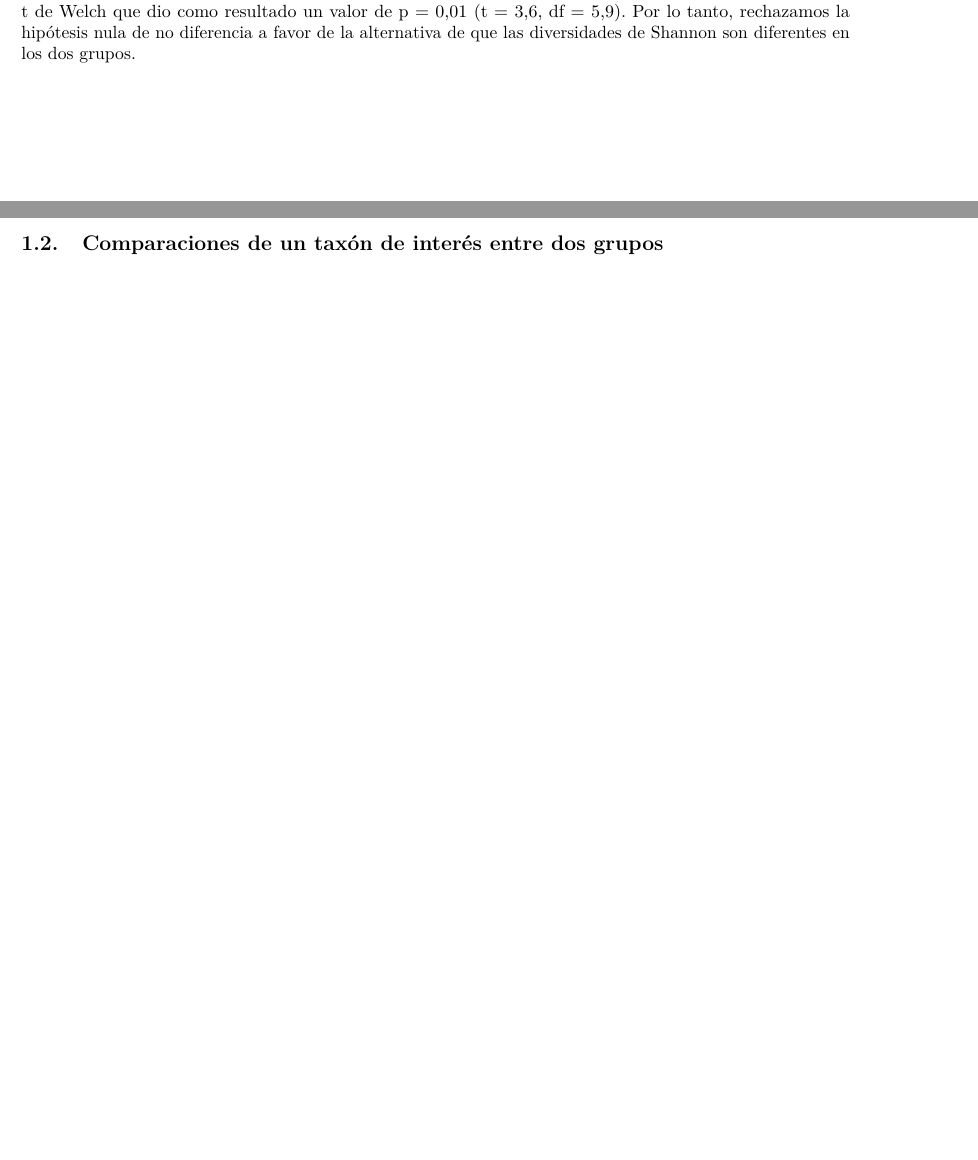
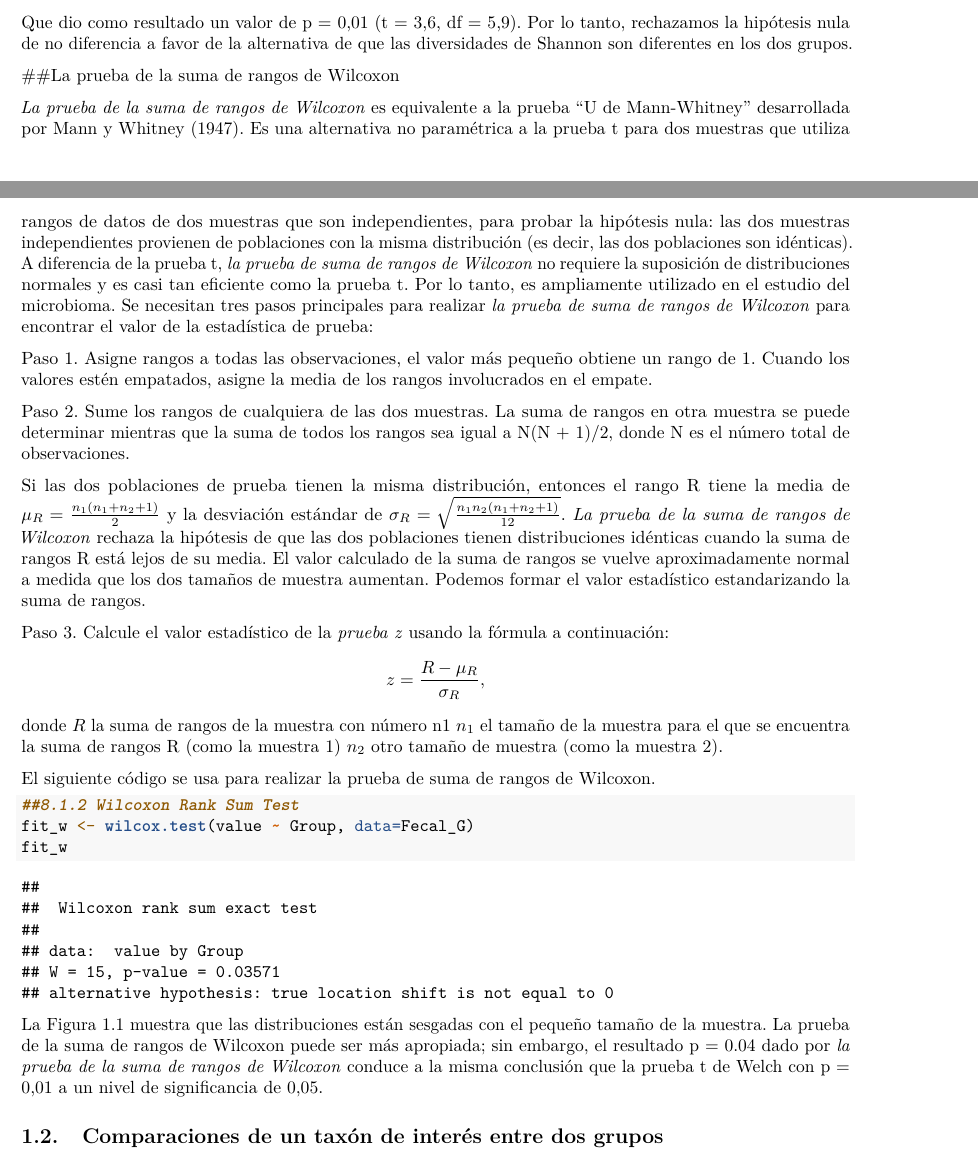
Before and after one commit to HaydeePeruyero/Analisis_datos_microbioma_Eq4, an R Markdown document (Chapter8/Chapter8.Rmd): two parts of pages 7 and 8 of 21 before the commit and two parts of pages 7 and 8 of 22 after it, joined at a grey line, cut so that both start at the same text, the shorter picture padded with empty space. Rendered offline with R 4.5, knitr and Pandoc, then LaTeX, with nearby package versions.

Commit message:
agregué seccion faltante

````diff
--- a/Chapter8/Chapter8.Rmd
+++ b/Chapter8/Chapter8.Rmd
@@ -248,7 +255,37 @@ fit_t <- t.test(value ~ Group, data=Fecal_G)
 fit_t
 ```
 
-Para probar la hipótesis nula de que no hay diferencia en la diversidad de Shannon, se utilizó una prueba t de Welch que dio como resultado un valor de p = 0,01 (t = 3,6, df = 5,9). Por lo tanto, rechazamos la hipótesis nula de no diferencia a favor de la alternativa de que las diversidades de Shannon son diferentes en los dos grupos.
+Que dio como resultado un valor de p = 0,01 (t = 3,6, df = 5,9). Por lo tanto, rechazamos la hipótesis nula de no diferencia a favor de la alternativa de que las diversidades de Shannon son diferentes en los dos grupos.
+
+
+##La prueba de la suma de rangos de Wilcoxon
+
+
+*La prueba de la suma de rangos de Wilcoxon* es equivalente a la prueba “U de Mann-Whitney” desarrollada por Mann y Whitney (1947). Es una alternativa no paramétrica a la prueba t para dos muestras que utiliza rangos de datos de dos muestras que son independientes, para probar la hipótesis nula: las dos muestras independientes provienen de poblaciones con la misma distribución (es decir, las dos poblaciones son idénticas). A diferencia de la prueba t, *la prueba de suma de rangos de Wilcoxon* no requiere la suposición de distribuciones normales y es casi tan eficiente como la prueba t.
+Por lo tanto, es ampliamente utilizado en el estudio del microbioma. Se necesitan tres pasos principales para realizar *la prueba de suma de rangos de Wilcoxon* para encontrar el valor de la estadística de prueba:
+
+Paso 1. Asigne rangos a todas las observaciones, el valor más pequeño obtiene un rango de 1.
+Cuando los valores estén empatados, asigne la media de los rangos involucrados en el empate.
+
+Paso 2. Sume los rangos de cualquiera de las dos muestras. La suma de rangos en otra muestra se puede determinar mientras que la suma de todos los rangos sea igual a N(N + 1)/2, donde N es el número total de observaciones.
+
+Si las dos poblaciones de prueba tienen la misma distribución, entonces el rango R tiene la media de $\mu_R=\frac{n_1(n_1+n_2+1)}{2}$ y la desviación estándar de $\sigma_R=\sqrt\frac{n_1n_2(n_1+n_2+1)}{12}$. *La prueba de la suma de rangos de Wilcoxon* rechaza la hipótesis de que las dos poblaciones tienen distribuciones idénticas cuando la suma de rangos R está lejos de su media. El valor calculado de la suma de rangos se vuelve aproximadamente normal a medida que los dos tamaños de muestra aumentan. Podemos formar el valor estadístico  estandarizando la suma de rangos.
+
+Paso 3. Calcule el valor estadístico de la  *prueba z* usando la fórmula a continuación:
+$$z=\frac{R-\mu_R}{\sigma_R},$$
+donde
+$R$     la suma de rangos de la muestra con número n1
+$n_1$   el tamaño de la muestra para el que se encuentra la suma de rangos R (como la muestra 1)
+$n_2$   otro tamaño de muestra (como la muestra 2).
+
+El siguiente código se usa para realizar la prueba de suma de rangos de Wilcoxon.
+```{r}
+##8.1.2 Wilcoxon Rank Sum Test
+fit_w <- wilcox.test(value ~ Group, data=Fecal_G)
+fit_w
+```
+
+La Figura 1.1 muestra que las distribuciones están sesgadas con el pequeño tamaño de la muestra. La prueba de la suma de rangos de Wilcoxon puede ser más apropiada; sin embargo, el resultado p = 0.04 dado por *la prueba de la suma de rangos de Wilcoxon* conduce a la misma conclusión que la prueba t de Welch con p = 0,01 a un nivel de significancia de 0,05.
 
 ## Comparaciones de un taxón de interés entre dos grupos
 
````
Also changed, not shown: Chapter8/Chapter8.pdf (deleted), Chapter8/Chapter8.Rmd (17 more changed lines), 1 other file.
